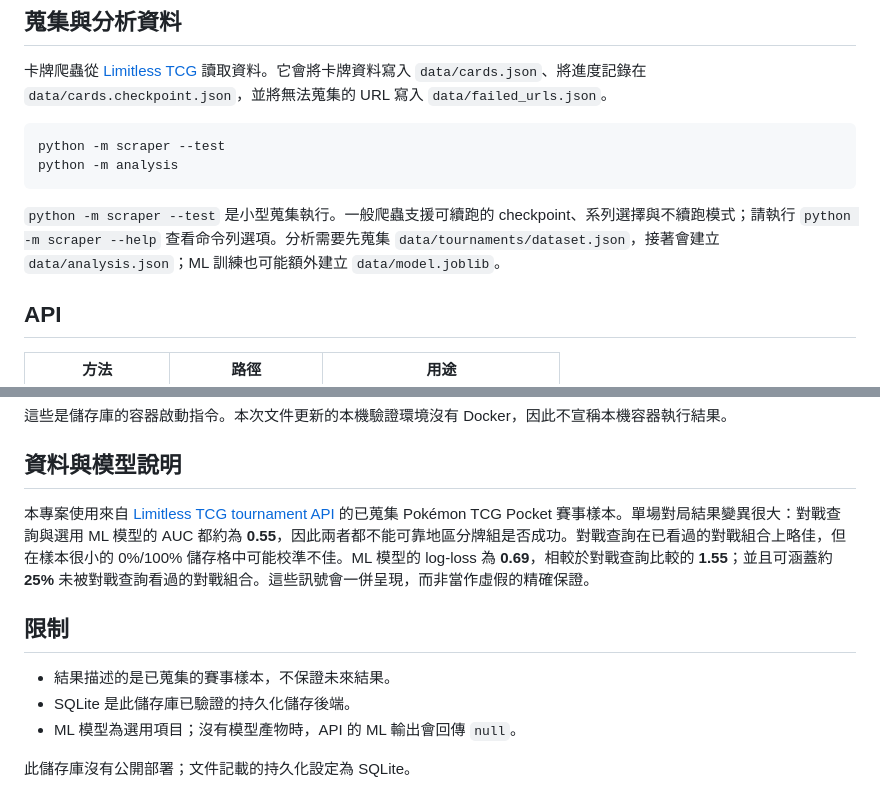
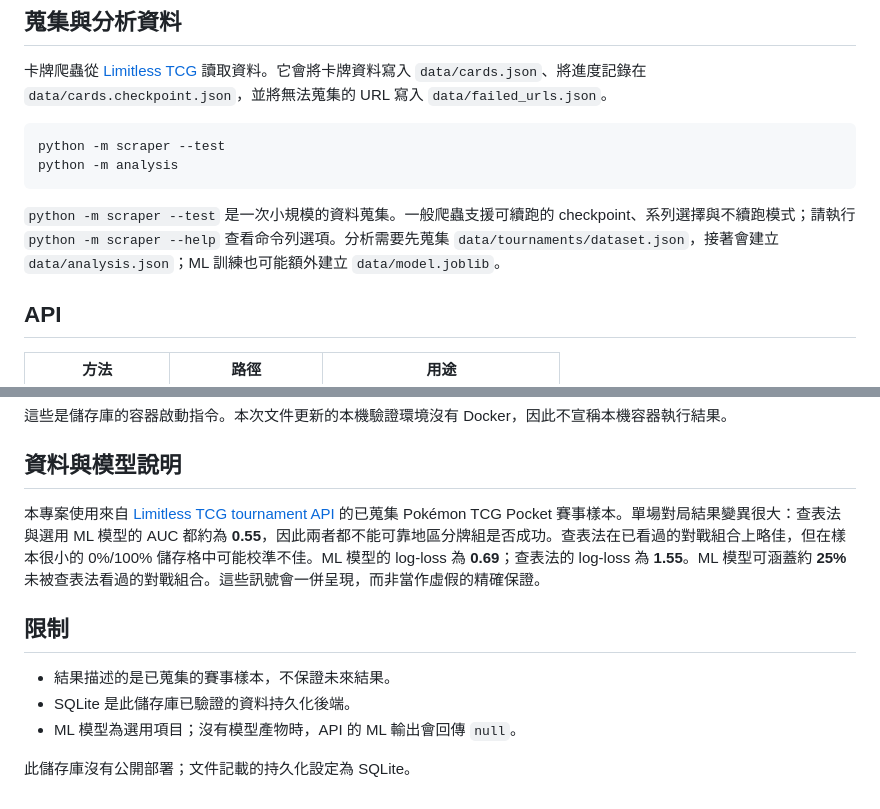
Before and after one commit to aresisgood/PTCG_Pocket_DataBrowser, a Markdown page: README.md, 2 parts joined by grey strips. GitHub-like rendering.

Commit message:
docs: clarify README model metrics

````diff
--- a/README.md
+++ b/README.md
@@ -64,7 +64,7 @@ python -m scraper --test
 python -m analysis
 ```
 
-`python -m scraper --test` 是小型蒐集執行。一般爬蟲支援可續跑的 checkpoint、系列選擇與不續跑模式；請執行 `python -m scraper --help` 查看命令列選項。分析需要先蒐集 `data/tournaments/dataset.json`，接著會建立 `data/analysis.json`；ML 訓練也可能額外建立 `data/model.joblib`。
+`python -m scraper --test` 是一次小規模的資料蒐集。一般爬蟲支援可續跑的 checkpoint、系列選擇與不續跑模式；請執行 `python -m scraper --help` 查看命令列選項。分析需要先蒐集 `data/tournaments/dataset.json`，接著會建立 `data/analysis.json`；ML 訓練也可能額外建立 `data/model.joblib`。
 
 ## API
 
@@ -99,12 +99,12 @@ docker run --rm -p 8000:8000 ptcg-pocket-databrowser
 
 ## 資料與模型說明
 
-本專案使用來自 [Limitless TCG tournament API](https://play.limitlesstcg.com) 的已蒐集 Pokémon TCG Pocket 賽事樣本。單場對局結果變異很大：對戰查詢與選用 ML 模型的 AUC 都約為 **0.55**，因此兩者都不能可靠地區分牌組是否成功。對戰查詢在已看過的對戰組合上略佳，但在樣本很小的 0%/100% 儲存格中可能校準不佳。ML 模型的 log-loss 為 **0.69**，相較於對戰查詢比較的 **1.55**；並且可涵蓋約 **25%** 未被對戰查詢看過的對戰組合。這些訊號會一併呈現，而非當作虛假的精確保證。
+本專案使用來自 [Limitless TCG tournament API](https://play.limitlesstcg.com) 的已蒐集 Pokémon TCG Pocket 賽事樣本。單場對局結果變異很大：查表法與選用 ML 模型的 AUC 都約為 **0.55**，因此兩者都不能可靠地區分牌組是否成功。查表法在已看過的對戰組合上略佳，但在樣本很小的 0%/100% 儲存格中可能校準不佳。ML 模型的 log-loss 為 **0.69**；查表法的 log-loss 為 **1.55**。ML 模型可涵蓋約 **25%** 未被查表法看過的對戰組合。這些訊號會一併呈現，而非當作虛假的精確保證。
 
 ## 限制
 
 - 結果描述的是已蒐集的賽事樣本，不保證未來結果。
-- SQLite 是此儲存庫已驗證的持久化儲存後端。
+- SQLite 是此儲存庫已驗證的資料持久化後端。
 - ML 模型為選用項目；沒有模型產物時，API 的 ML 輸出會回傳 `null`。
 
 此儲存庫沒有公開部署；文件記載的持久化設定為 SQLite。
````
